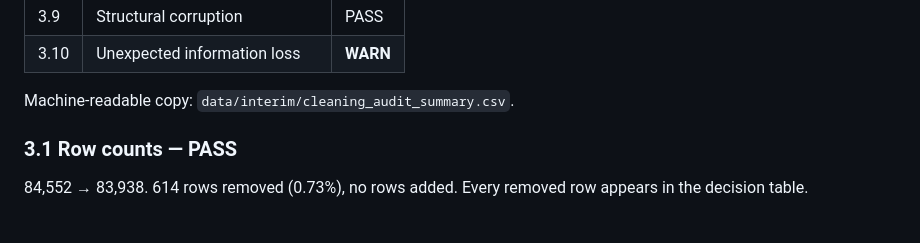
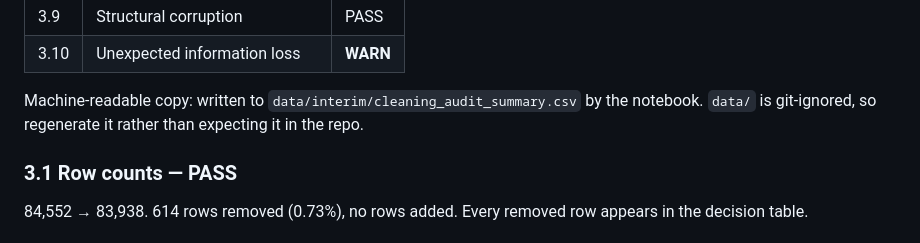
Before and after one commit to import-seb/CatalogIQ-Scope, a Markdown page: docs/validation/cleaning_validation.md, the part around the change. GitHub-like rendering.

```diff
--- a/docs/validation/cleaning_validation.md
+++ b/docs/validation/cleaning_validation.md
@@ -81,7 +81,9 @@ because the same trap will catch anyone auditing without the provenance key.
 | 3.9 | Structural corruption | PASS |
 | 3.10 | Unexpected information loss | **WARN** |
 
-Machine-readable copy: `data/interim/cleaning_audit_summary.csv`.
+Machine-readable copy: written to `data/interim/cleaning_audit_summary.csv` by
+the notebook. `data/` is git-ignored, so regenerate it rather than expecting it
+in the repo.
 
 ### 3.1 Row counts — PASS
 
```
Also changed, not shown: docs/classification-relationships-and-hierarchy.md (+3 -2 lines), docs/model-evaluation-strategy.md (+3 -2 lines).
